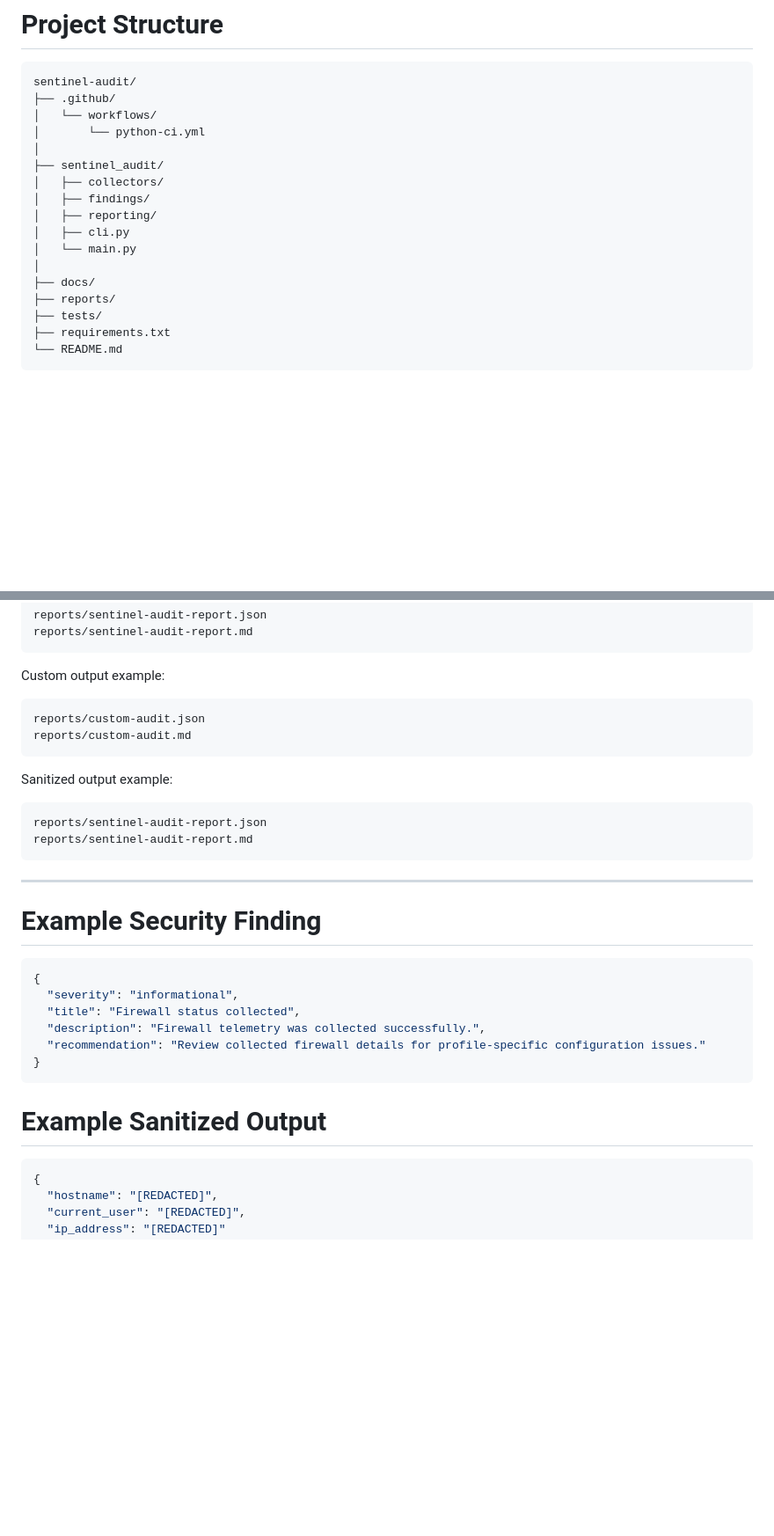
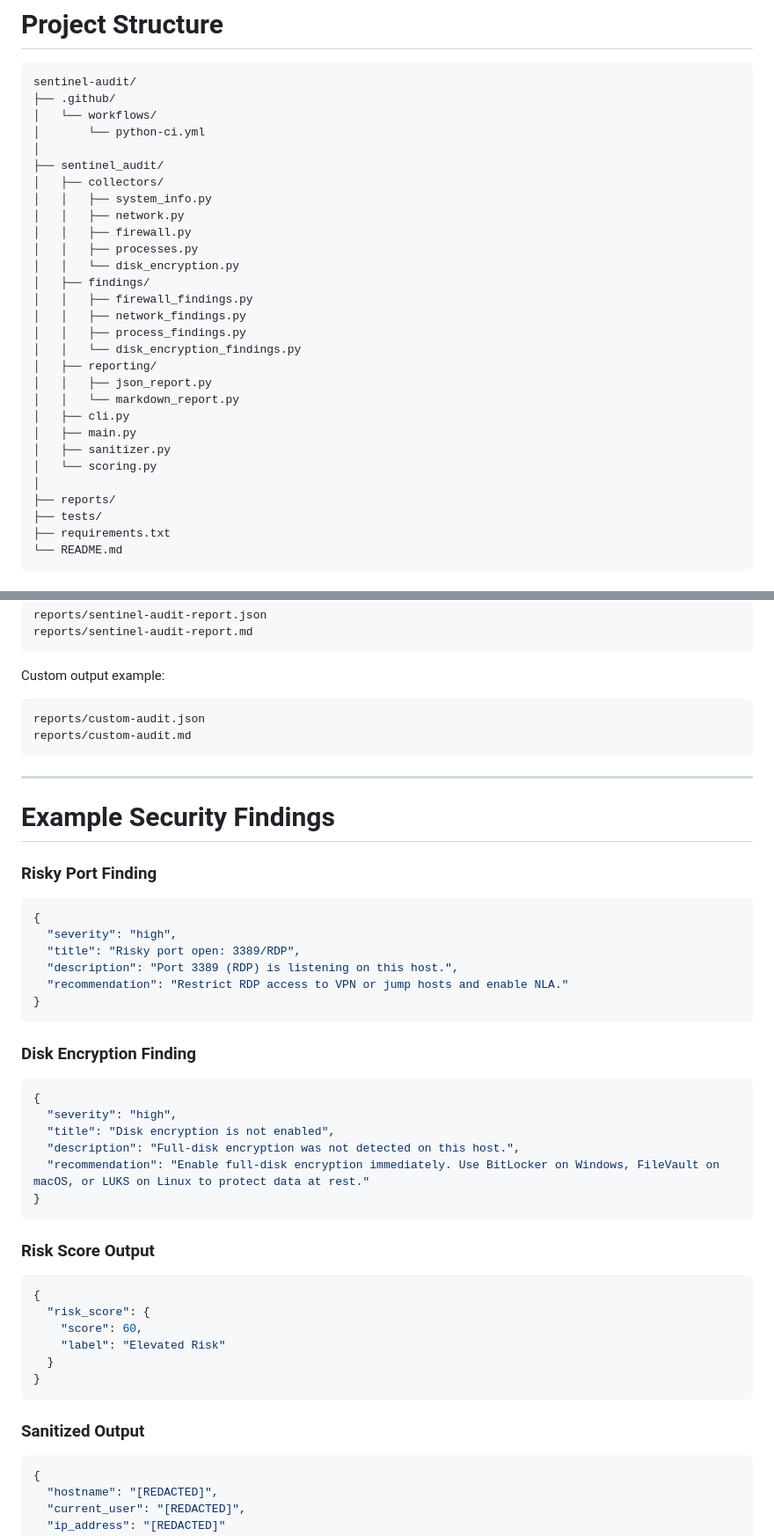
Before and after one commit to APonder-Dev/sentinel-audit, a Markdown page: README.md, 2 parts joined by grey strips. Shown at 88% size. Rendered like a GitHub page; blank space fills up the shorter version.

````diff
--- a/README.md
+++ b/README.md
@@ -108,12 +161,24 @@ sentinel-audit/
 │
 ├── sentinel_audit/
 │   ├── collectors/
+│   │   ├── system_info.py
+│   │   ├── network.py
+│   │   ├── firewall.py
+│   │   ├── processes.py
+│   │   └── disk_encryption.py
 │   ├── findings/
+│   │   ├── firewall_findings.py
+│   │   ├── network_findings.py
+│   │   ├── process_findings.py
+│   │   └── disk_encryption_findings.py
 │   ├── reporting/
+│   │   ├── json_report.py
+│   │   └── markdown_report.py
 │   ├── cli.py
-│   └── main.py
+│   ├── main.py
+│   ├── sanitizer.py
+│   └── scoring.py
 │
-├── docs/
 ├── reports/
 ├── tests/
 ├── requirements.txt
@@ -239,27 +304,44 @@ reports/custom-audit.json
 reports/custom-audit.md
 ```
 
-Sanitized output example:
-
-```text
-reports/sentinel-audit-report.json
-reports/sentinel-audit-report.md
-```
-
 ---
 
-# Example Security Finding
+# Example Security Findings
+
+### Risky Port Finding
 
 ```json
 {
-  "severity": "informational",
-  "title": "Firewall status collected",
-  "description": "Firewall telemetry was collected successfully.",
-  "recommendation": "Review collected firewall details for profile-specific configuration issues."
+  "severity": "high",
+  "title": "Risky port open: 3389/RDP",
+  "description": "Port 3389 (RDP) is listening on this host.",
+  "recommendation": "Restrict RDP access to VPN or jump hosts and enable NLA."
 }
 ```
 
-# Example Sanitized Output
+### Disk Encryption Finding
+
+```json
+{
+  "severity": "high",
+  "title": "Disk encryption is not enabled",
+  "description": "Full-disk encryption was not detected on this host.",
+  "recommendation": "Enable full-disk encryption immediately. Use BitLocker on Windows, FileVault on macOS, or LUKS on Linux to protect data at rest."
+}
+```
+
+### Risk Score Output
+
+```json
+{
+  "risk_score": {
+    "score": 60,
+    "label": "Elevated Risk"
+  }
+}
+```
+
+### Sanitized Output
 
 ```json
 {
````
Also changed, not shown: other parts of README.md (+69 -14 lines).
